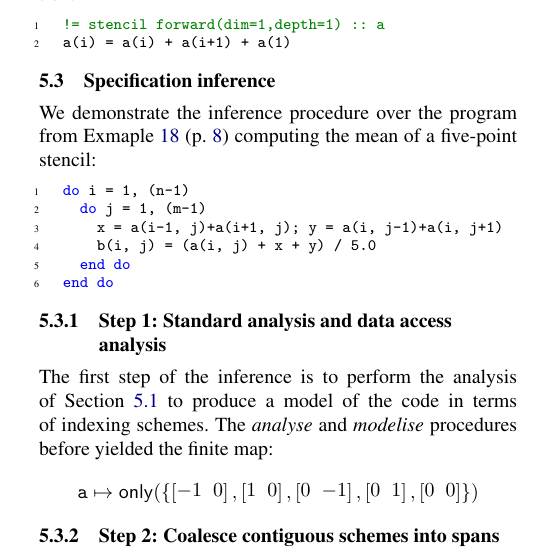
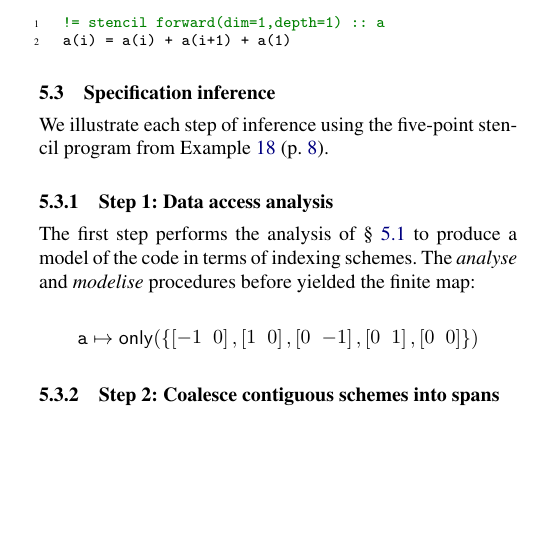
Before and after one commit to camfort/array-analyse, a LaTeX paper (paper.tex): part of one column of page 10 of 13, cut so that both start at the same text, the shorter picture padded with empty space. Compiled offline with pdfLaTeX; a missing font is replaced by an installed copy or a similar font.

Commit message:
5.3 space saving

```diff
--- a/paper.tex
+++ b/paper.tex
@@ -1818,24 +1818,14 @@ a(i) = a(i) + a(i+1) + a(1)
 \subsection{Specification inference}
 \label{subsec:inference}
 
-We demonstrate the inference procedure over the
- program from Exmaple~\ref{exm:checking} (p.~\pageref{exm:checking})
- computing the mean of a five-point stencil:
-%%
-\begin{minted}{fortran}
-do i = 1, (n-1)
-  do j = 1, (m-1)
-    x = a(i-1, j)+a(i+1, j); y = a(i, j-1)+a(i, j+1)
-    b(i, j) = (a(i, j) + x + y) / 5.0
-  end do
-end do
-\end{minted}
-%
-\subsubsection{Step 1: Standard analysis and data access analysis}
+We illustrate each step of inference using the
+ five-point stencil program from Example~\ref{exm:checking} (p.~\pageref{exm:checking}).
+
+\subsubsection{Step 1: Data access analysis}
 \label{sec:inf-step1}
 
-The first step of the inference is to perform the
-analysis of Section~\ref{subsec:analysis} to produce a
+The first step performs the
+analysis of \S~\ref{subsec:analysis} to produce a
 model of the code in terms of indexing schemes.
 The \emph{analyse} and \emph{modelise} procedures before yielded the finite map:
 %
```
